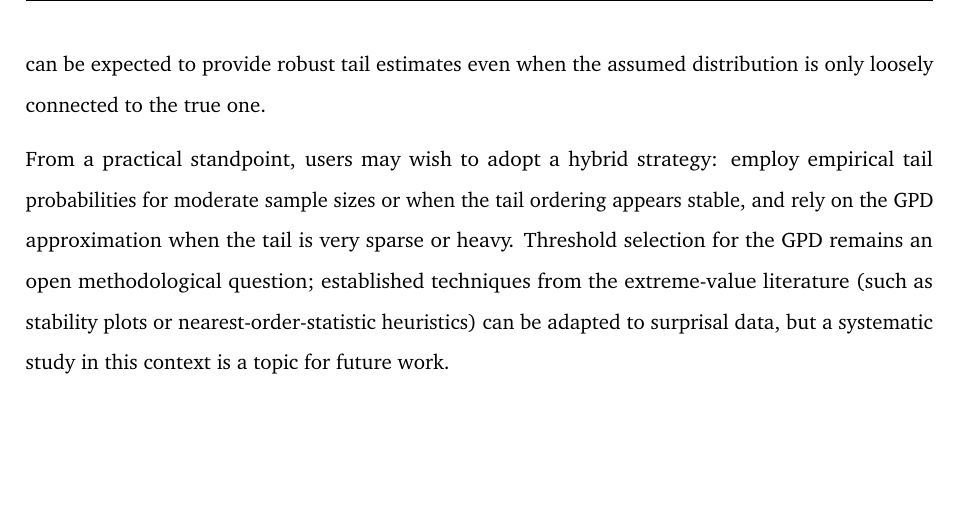
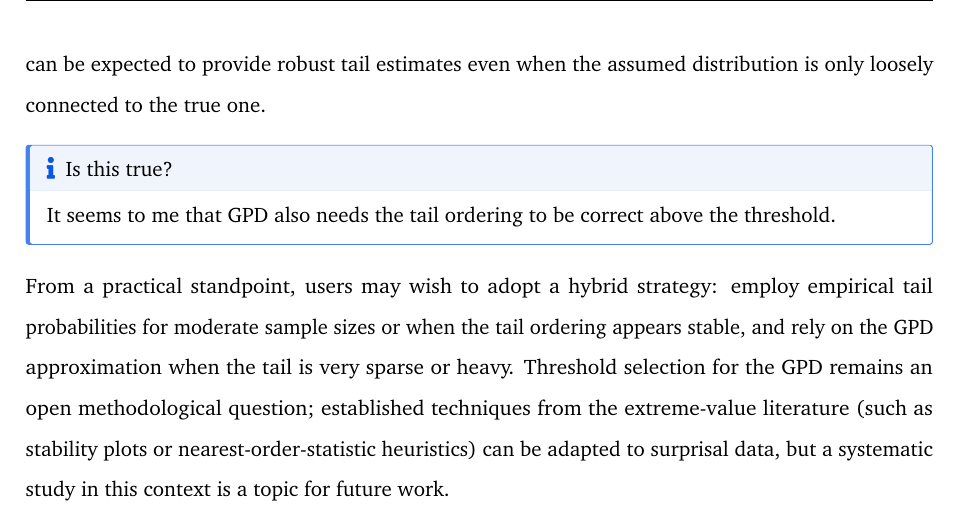
Before and after one commit to robjhyndman/Surprisal_Theory, a Quarto document (surprisals.qmd): part of page 16 of 24, cut so that both start at the same text, the shorter picture padded with empty space. The pictures show the output file surprisals.pdf that the author committed with the source.

Commit message:
Added note re GPD and tail ordering

```diff
--- a/surprisals.qmd
+++ b/surprisals.qmd
@@ -354,6 +354,11 @@ Our theoretical results make clear what kind of misspecification can be tolerate
 
 The GPD approach offers a complementary route to estimating surprisal tail probabilities. Our extreme-value results show that under broad conditions (sub‑Gaussian, sub‑exponential, or polynomial surprisal tails), the maximum surprisal converges to a distribution in the generalized extreme‑value family. These conditions encompass almost all common statistical models. Thus, the GPD approximation can be expected to provide robust tail estimates even when the assumed distribution is only loosely connected to the true one.
 
+::: {.callout-note}
+# Is this true?
+It seems to me that GPD also needs the tail ordering to be correct above the threshold.
+:::
+
 From a practical standpoint, users may wish to adopt a hybrid strategy: employ empirical tail probabilities for moderate sample sizes or when the tail ordering appears stable, and rely on the GPD approximation when the tail is very sparse or heavy. Threshold selection for the GPD remains an open methodological question; established techniques from the extreme‑value literature (such as stability plots or nearest‑order‑statistic heuristics) can be adapted to surprisal data, but a systematic study in this context is a topic for future work.
 
 The surprisal framework also brings interpretability and scalability benefits. Surprisals provide a single, model-based measure of unlikeliness that applies equally to discrete, continuous, and mixed distributions. This avoids the difficulties inherent in distance-based methods, especially in high-dimensional or highly skewed settings. Computationally, the method is efficient: surprisal computation is linear in the sample size, empirical tail estimation requires only sorting, and GPD fitting is fast even for very large datasets.
```
Also changed, not shown: surprisals.pdf, surprisals.tex, 1 other file.
